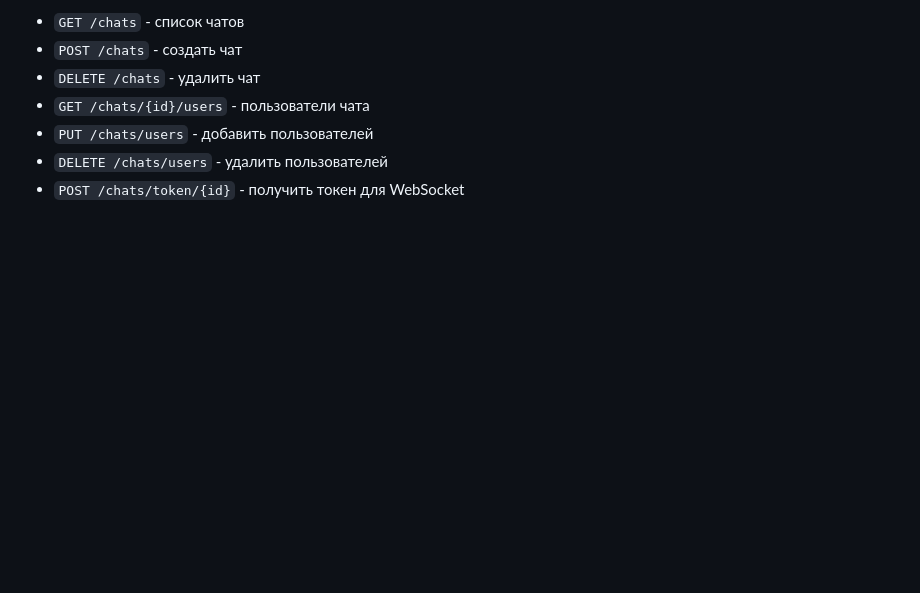
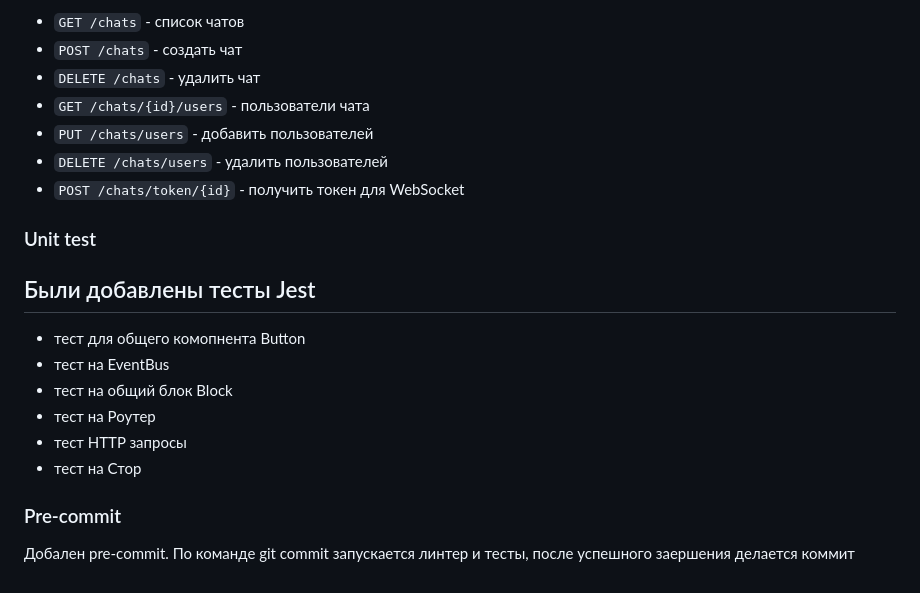
Before and after one commit to AndrYun/middle.messenger.praktikum.yandex, a Markdown page: README.md, the part around the change. Drawn GitHub-style; blank space fills up the shorter version.

```diff
--- a/README.md
+++ b/README.md
@@ -157,3 +157,18 @@ npm install
 - `PUT /chats/users` - добавить пользователей
 - `DELETE /chats/users` - удалить пользователей
 - `POST /chats/token/{id}` - получить токен для WebSocket
+
+### Unit test
+
+## Были добавлены тесты Jest
+
+- тест для общего комопнента Button
+- тест на EventBus
+- тест на общий блок Block
+- тест на Роутер
+- тест HTTP запросы
+- тест на Стор
+
+### Pre-commit
+
+Добален pre-commit. По команде git commit запускается линтер и тесты, после успешного заершения делается коммит
```
